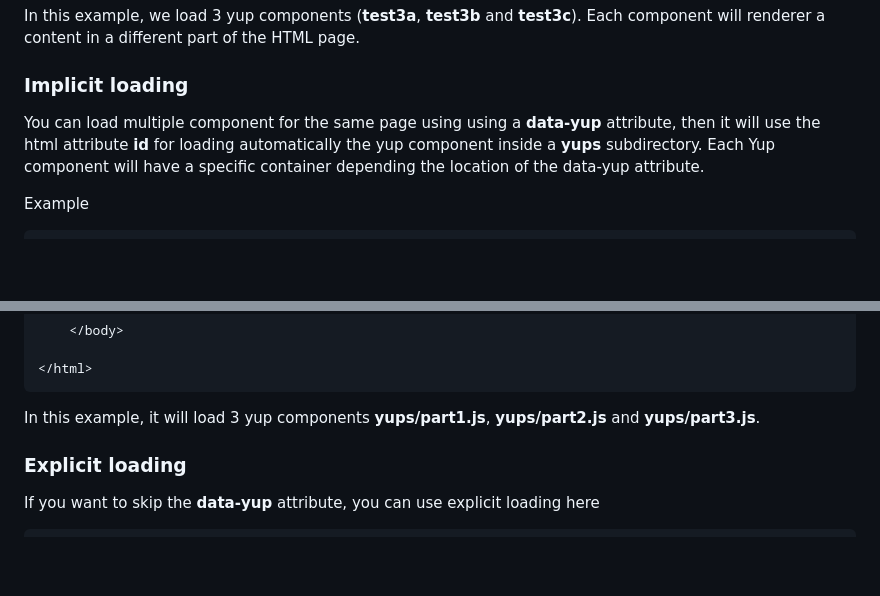
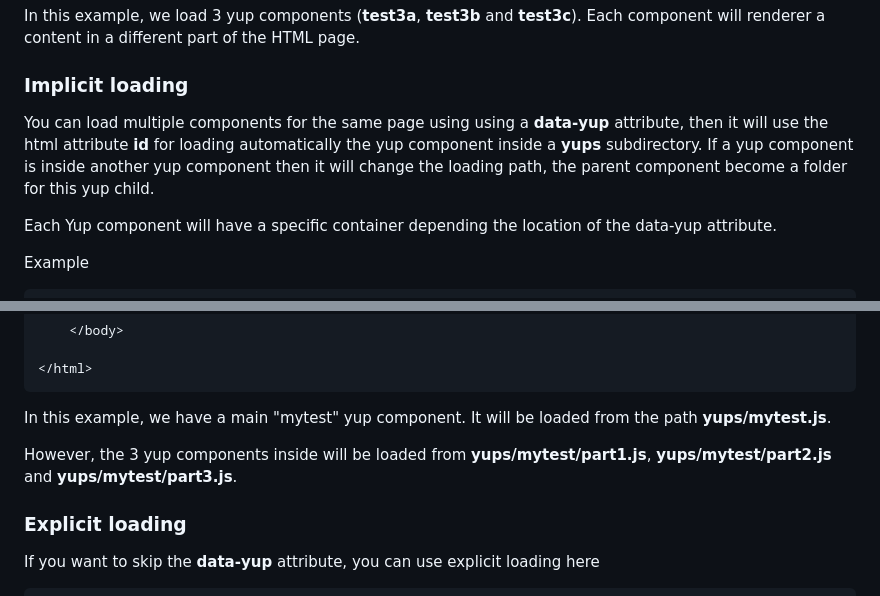
Before and after one commit to AlexandreBrillant/yupee, a Markdown page: README.md, 2 parts joined by grey strips. GitHub-like rendering; blank space fills up the shorter version.

Commit message:
include the new path resolver for the data-yup attribute

````diff
--- a/README.md
+++ b/README.md
@@ -77,7 +77,10 @@ In this example, we load 3 yup components (**test3a**, **test3b** and **test3c**
 
 ### Implicit loading
 
-You can load multiple component for the same page using using a **data-yup** attribute, then it will use the html attribute **id** for loading automatically the yup component inside a **yups** subdirectory. Each Yup component will have a specific container depending the location of the data-yup attribute.
+You can load multiple components for the same page using using a **data-yup** attribute, then it will use the html attribute **id** for loading automatically the yup component inside a **yups** subdirectory. If a yup component
+is inside another yup component then it will change the loading path, the parent component become a folder for this yup child.
+
+Each Yup component will have a specific container depending the location of the data-yup attribute.
 
 Example
 
@@ -104,7 +107,9 @@ Example
 </html>
 ```
 
-In this example, it will load 3 yup components **yups/part1.js**, **yups/part2.js** and **yups/part3.js**.
+In this example, we have a main "mytest" yup component. It will be loaded from the path **yups/mytest.js**.
+
+However, the 3 yup components inside will be loaded from **yups/mytest/part1.js**, **yups/mytest/part2.js** and **yups/mytest/part3.js**.
 
 ### Explicit loading
 
````
Also changed, not shown: other parts of README.md (+1 -1 lines).
